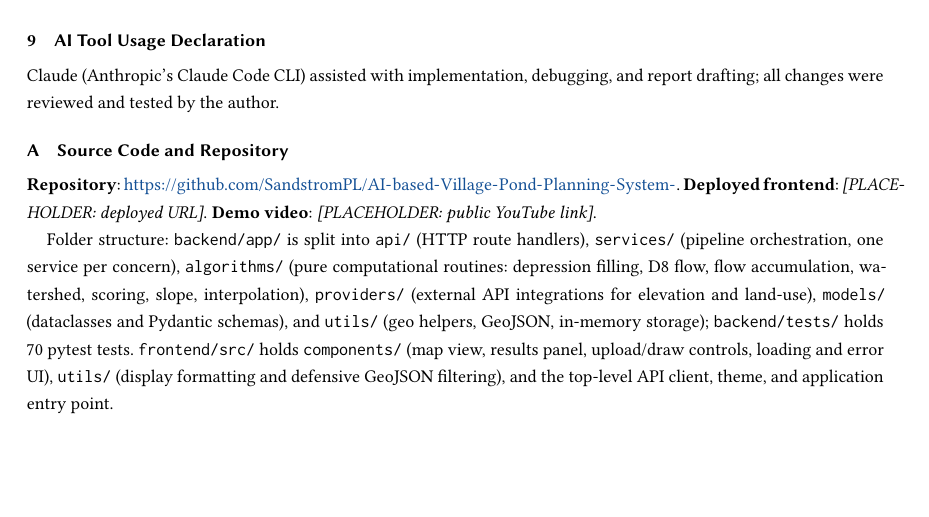
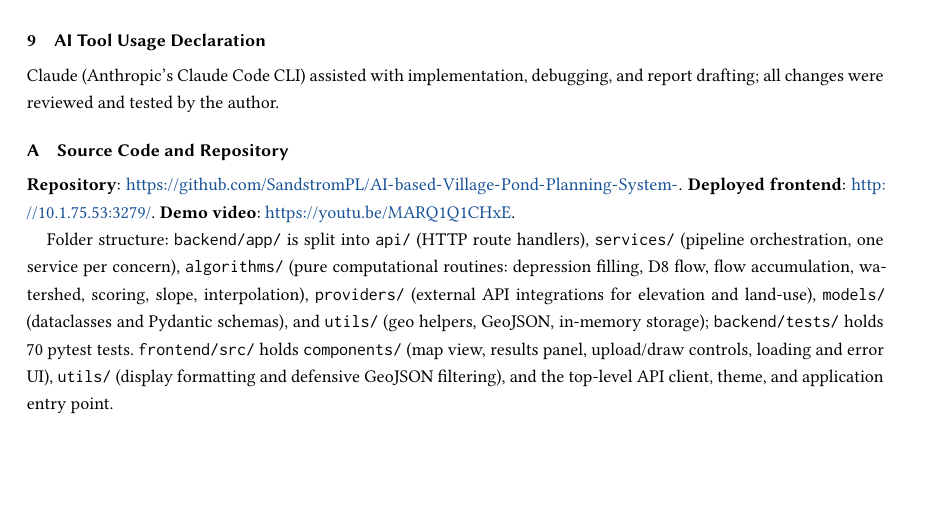
Before and after one commit to SandstromPL/AI-based-Village-Pond-Planning-System-, a LaTeX paper (report.tex): part of page 9 of 9, cut so that both start at the same text. Compiled offline with pdfLaTeX.

Commit message:
docs: fill in the deployed frontend and demo video links in the report appendix
Co-Authored-By: Claude Sonnet 5 <noreply@anthropic.com>

```diff
--- a/report.tex
+++ b/report.tex
@@ -587,8 +587,8 @@ and report drafting; all changes were reviewed and tested by the author.
 
 \section{Source Code and Repository}
 \textbf{Repository}: \url{https://github.com/SandstromPL/AI-based-Village-Pond-Planning-System-}.
-\textbf{Deployed frontend}: \textit{[PLACEHOLDER: deployed URL]}.
-\textbf{Demo video}: \textit{[PLACEHOLDER: public YouTube link]}.
+\textbf{Deployed frontend}: \url{http://10.1.75.53:3279/}.
+\textbf{Demo video}: \url{https://youtu.be/MARQ1Q1CHxE}.
 
 Folder structure: \texttt{backend/app/} is split into \texttt{api/}
 (HTTP route handlers), \texttt{services/} (pipeline orchestration, one
```
Also changed, not shown: report.pdf.
